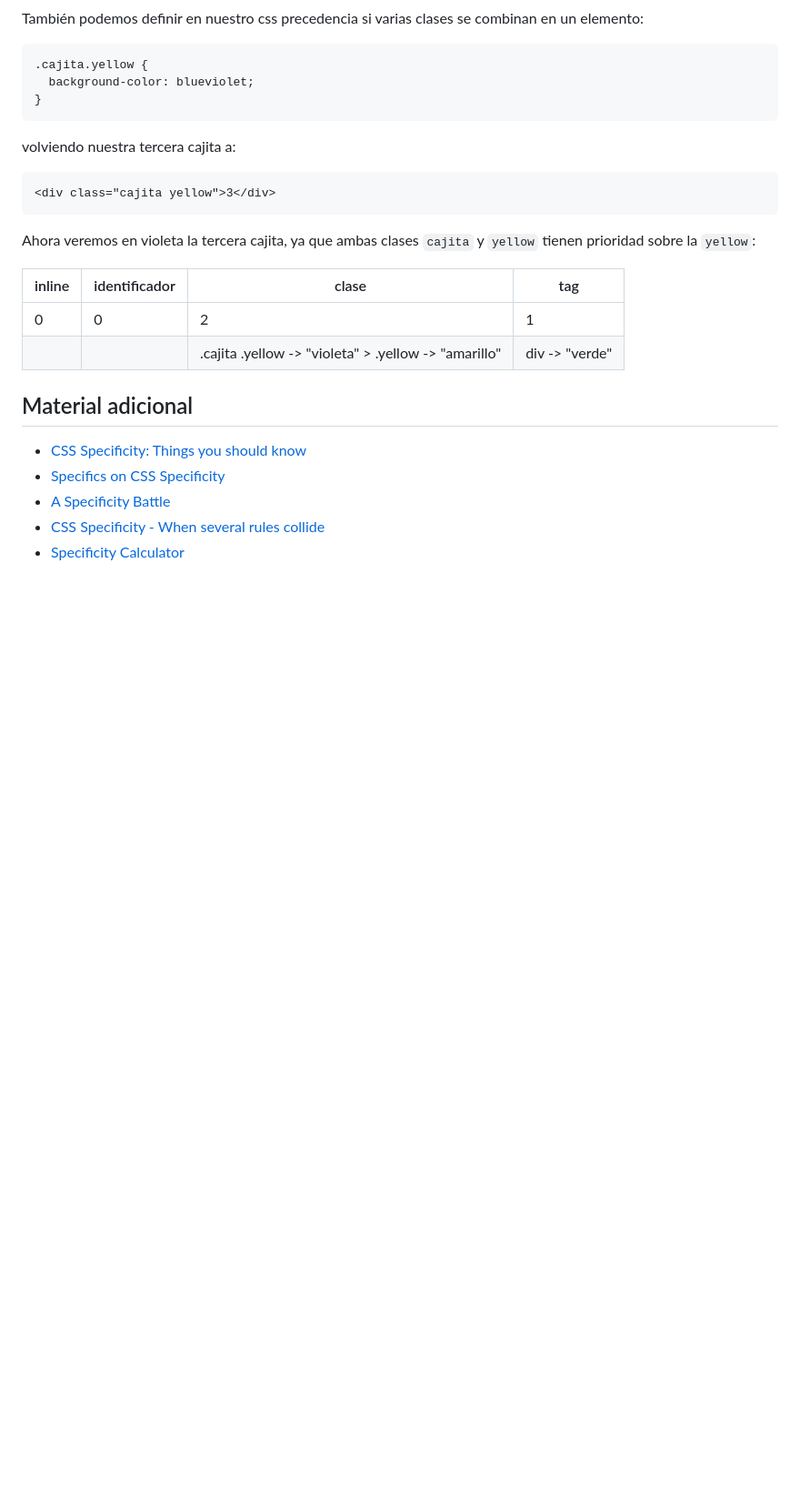
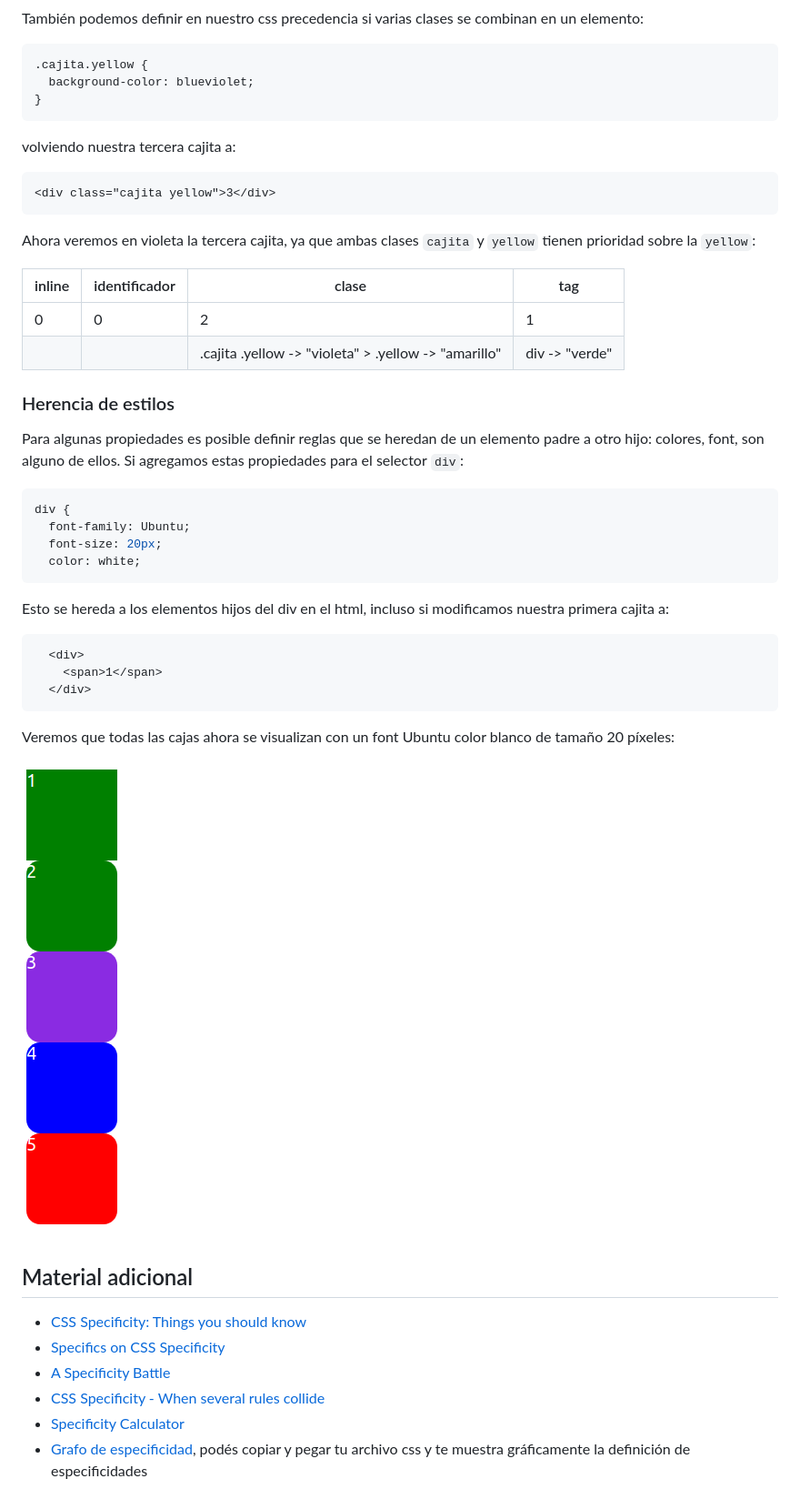
Before and after one commit to uqbar-project/css-01-especificidad, a Markdown page: README.md, the part around one of its changes. Shown at 91% size. GitHub-like rendering; pictures changed too: images/herencia.png (added); blank space fills up the shorter version.

Commit message:
Addding cascading & inheritance description

````diff
--- a/README.md
+++ b/README.md
@@ -235,6 +239,28 @@ Ahora veremos en violeta la tercera cajita, ya que ambas clases `cajita` y `yell
 |0|0|2|1|
 | | | .cajita .yellow -> "violeta" > .yellow -> "amarillo" | div -> "verde" |
 
+### Herencia de estilos
+
+Para algunas propiedades es posible definir reglas que se heredan de un elemento padre a otro hijo: colores, font, son alguno de ellos. Si agregamos estas propiedades para el selector `div`:
+
+```css
+div {
+  font-family: Ubuntu;
+  font-size: 20px;
+  color: white;
+```
+
+Esto se hereda a los elementos hijos del div en el html, incluso si modificamos nuestra primera cajita a:
+
+```html
+  <div>
+    <span>1</span>
+  </div>
+```
+
+Veremos que todas las cajas ahora se visualizan con un font Ubuntu color blanco de tamaño 20 píxeles:
+
+![herencia de propiedades](./images/herencia.png)
 
 ## Material adicional
 
@@ -243,3 +269,4 @@ Ahora veremos en violeta la tercera cajita, ya que ambas clases `cajita` y `yell
 - [A Specificity Battle](https://css-tricks.com/a-specificity-battle/)
 - [CSS Specificity - When several rules collide](https://marksheet.io/css-priority.html)
 - [Specificity Calculator](https://specificity.keegan.st/)
+- [Grafo de especificidad](https://jonassebastianohlsson.com/specificity-graph/), podés copiar y pegar tu archivo css y te muestra gráficamente la definición de especificidades
````
Also changed, not shown: other parts of README.md (+4 -0 lines), 2 other files.
